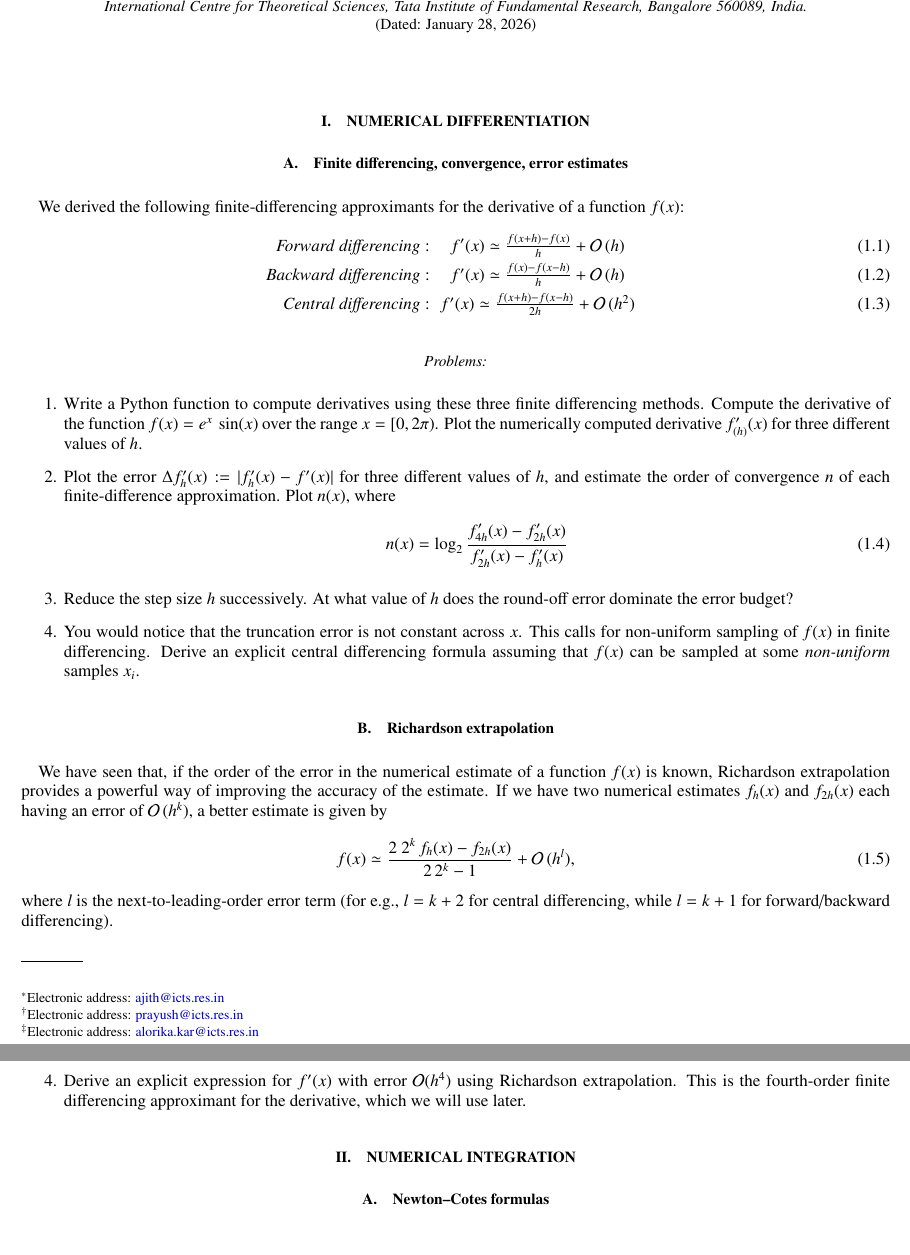
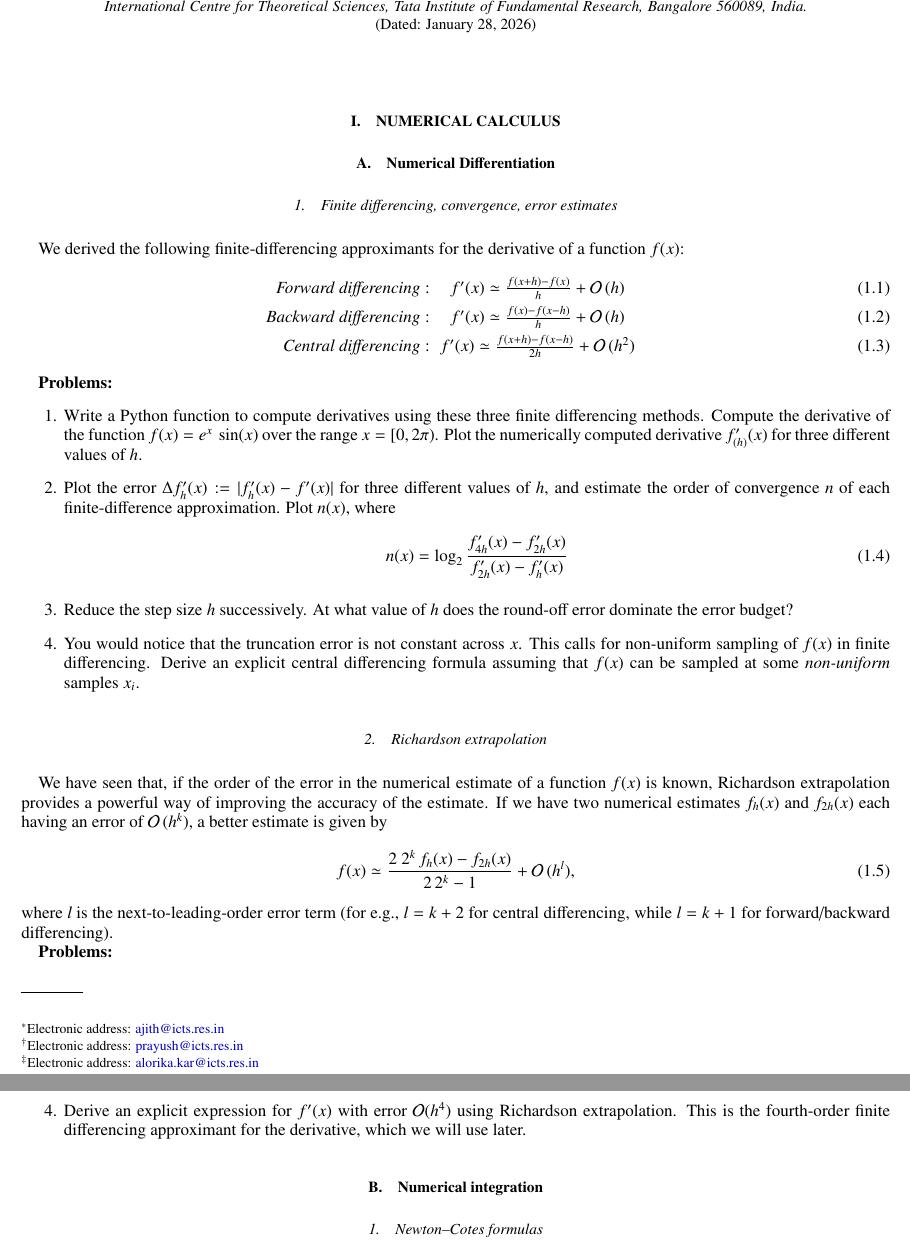
Before and after one commit to prayush/numerical-methods, a LaTeX paper (resources/Lab.tex, which reads resources/diff.tex): two parts of pages 1 and 2 of 8, joined at a grey line, cut so that both start at the same text. Compiled offline with pdfLaTeX.

Commit message:
Restructuring lab

```diff
--- a/resources/Lab.tex
+++ b/resources/Lab.tex
@@ -73,11 +73,15 @@
 \date{\today}
 \maketitle
 
-\section{Numerical differentiation}
+\section{Numerical Calculus}
+\label{sec:calc}
+
+\subsection{Numerical Differentiation}
+\label{ssec:diff}
 \input{diff.tex}
 
-\section{Numerical integration}
-\label{sec:integr}
+\subsection{Numerical integration}
+\label{ssec:integr}
 \input{integration.tex}
 
 \section{Ordinary differential equations: Initial value problems}
--- a/resources/diff.tex
+++ b/resources/diff.tex
@@ -1,4 +1,4 @@
-\subsection{Finite differencing, convergence, error estimates}
+\subsubsection{Finite differencing, convergence, error estimates}
 
 We derived the following finite-differencing approximants for the derivative of a function $f(x)$:
 \begin{eqnarray}
@@ -7,7 +7,8 @@ We derived the following finite-differencing approximants for the derivative of
 \mathit{Central~differencing:} & f'(x) \simeq \frac{f(x+h)-f(x-h)}{2h} + \mathcal{O}\,(h^2)
 \end{eqnarray}
 
-\subsubsection*{Problems:}
+
+\textbf{Problems:}
 \begin{enumerate}
 \item Write a Python function to compute derivatives using these three finite differencing methods. Compute the derivative of the function $f(x) = e^x \, \sin(x)$ over the range $x = [0, 2\pi)$. Plot the numerically computed derivative $f_{(h)}'(x)$ for three different values of $h$.
 \item Plot the error $\Delta f_{h}'(x) := |f_{h}'(x) - f'(x)|$ for three different values of $h$, and estimate the order of convergence $n$ of each finite-difference approximation. Plot $n(x)$, where
@@ -20,7 +21,7 @@ n(x) = \log_2 \frac{f'_{4h}(x) - f'_{2h}(x)}{f'_{2h}(x) - f'_{h}(x)}
 %\item Derive a central differencing approximant for the first derivative $f'(x)$ that is accurate to $\mathcal{O}(h^4)$.
 \end{enumerate}
 
-\subsection{Richardson extrapolation}
+\subsubsection{Richardson extrapolation}
 
 We have seen that, if the order of the error in the numerical estimate of a function $f(x)$ is known, Richardson extrapolation provides a powerful way of improving the accuracy of the estimate. If we have two numerical estimates $f_{h}(x)$ and $f_{2h}(x)$ each having an error of $\mathcal{O}\,(h^k)$, a better estimate is given by
 \begin{equation}
```
Also changed, not shown: resources/integration.tex (+4 -4 lines), resources/diff.tex (3 more changed lines).
